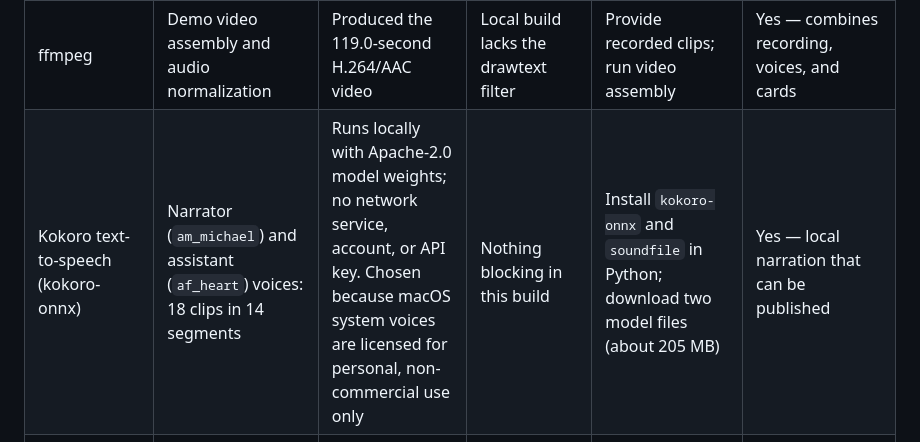
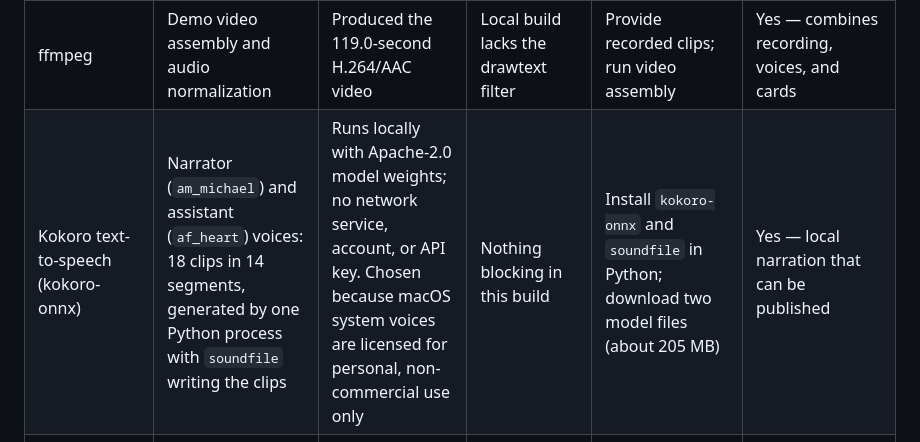
Before and after one commit to Driedsandwich/roomlilt, a Markdown page: submission/PRODUCT_FEEDBACK.md, the part around the change. Rendered like a GitHub page.

Commit message:
Name the Python process and soundfile in the Kokoro product-feedback use
Co-Authored-By: Claude Opus 5.5 <noreply@anthropic.com>

```diff
--- a/submission/PRODUCT_FEEDBACK.md
+++ b/submission/PRODUCT_FEEDBACK.md
@@ -39,7 +39,7 @@ RoomLilt was built during the submission period by a solo entrant with AI coding
 | happy-dom | Display tests with a simulated DOM | Actual display logic runs over real HTTP | Layout still needs browser tests | Create a Window; load the display module | Yes — checks display logic locally |
 | Playwright + Chromium | Browser smoke tests and demo recording | Recorded run: two tests passed; real interactions recorded | Nothing blocking in this build | Install Chromium; run browser tests | Yes — verifies and records the visible flow |
 | ffmpeg | Demo video assembly and audio normalization | Produced the 119.0-second H.264/AAC video | Local build lacks the drawtext filter | Provide recorded clips; run video assembly | Yes — combines recording, voices, and cards |
-| Kokoro text-to-speech (kokoro-onnx) | Narrator (`am_michael`) and assistant (`af_heart`) voices: 18 clips in 14 segments | Runs locally with Apache-2.0 model weights; no network service, account, or API key. Chosen because macOS system voices are licensed for personal, non-commercial use only | Nothing blocking in this build | Install `kokoro-onnx` and `soundfile` in Python; download two model files (about 205 MB) | Yes — local narration that can be published |
+| Kokoro text-to-speech (kokoro-onnx) | Narrator (`am_michael`) and assistant (`af_heart`) voices: 18 clips in 14 segments, generated by one Python process with `soundfile` writing the clips | Runs locally with Apache-2.0 model weights; no network service, account, or API key. Chosen because macOS system voices are licensed for personal, non-commercial use only | Nothing blocking in this build | Install `kokoro-onnx` and `soundfile` in Python; download two model files (about 205 MB) | Yes — local narration that can be published |
 | Browser Web Speech APIs | Optional voice input and spoken responses | Text and chips remain available as fallback | Availability and permissions vary by browser | Enable speech controls in a supported browser | Yes — adds optional hands-free interaction |
 | AI coding agents (OpenAI Codex and Claude Code) | Codex implemented code and drafted documents from written specifications; Claude Code reviewed and fixed code, ran tests and browser checks, and recorded the video | Helped the solo entrant build and review | Generated claims need code and test checks | Read the build spec; implement and verify | Yes — supports implementation with review |
 | tsx | Runs TypeScript server and scripts | Executes the local TypeScript entry points | Nothing blocking in this build | Start the server through the npm script | Yes — supports the existing script workflow |
```
Also changed, not shown: submission/SUBMISSION_FIELDS.md (+1 -1 lines).
